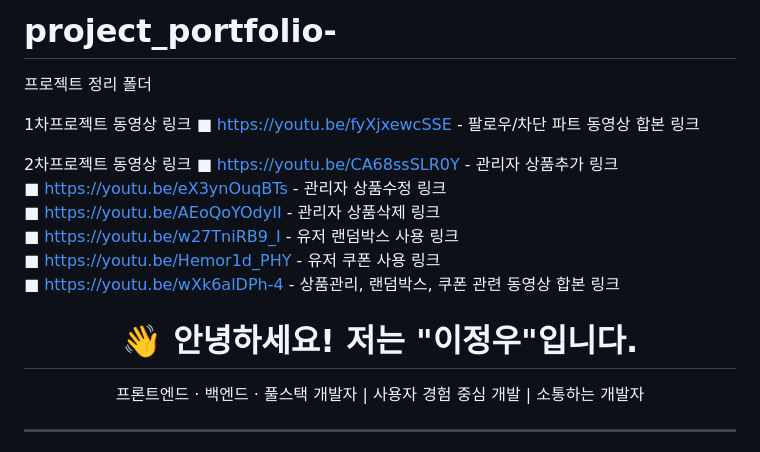
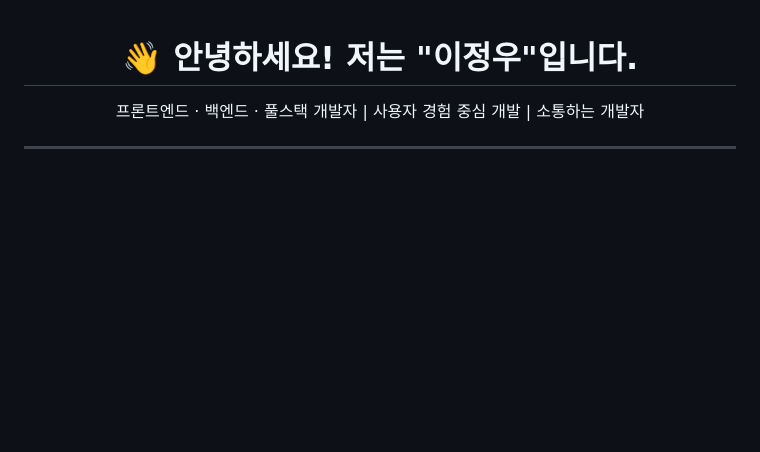
Before and after one commit to jeongwoo76/project_portfolio, a Markdown page: README.md, the part around the change. GitHub-like rendering; blank space fills up the shorter version.

```diff
--- a/README.md
+++ b/README.md
@@ -1,18 +1,3 @@
-# project_portfolio-
-프로젝트 정리 폴더
-
-1차프로젝트 동영상 링크
-■ https://youtu.be/fyXjxewcSSE - 팔로우/차단 파트 동영상 합본 링크
-
-2차프로젝트 동영상 링크
-■ https://youtu.be/CA68ssSLR0Y - 관리자 상품추가 링크 <br />
-■ https://youtu.be/eX3ynOuqBTs - 관리자 상품수정 링크 <br />
-■ https://youtu.be/AEoQoYOdyII - 관리자 상품삭제 링크 <br />
-■ https://youtu.be/w27TniRB9_I - 유저 랜덤박스 사용 링크  <br />
-■ https://youtu.be/Hemor1d_PHY - 유저 쿠폰 사용 링크  <br />
-■ https://youtu.be/wXk6alDPh-4 - 상품관리, 랜덤박스, 쿠폰 관련 동영상 합본 링크
-
-
 
 <h1 align="center">👋 안녕하세요! 저는 "이정우"입니다.</h1>
 <p align="center">프론트엔드 · 백엔드 · 풀스택 개발자 | 사용자 경험 중심 개발 | 소통하는 개발자</p>
```
